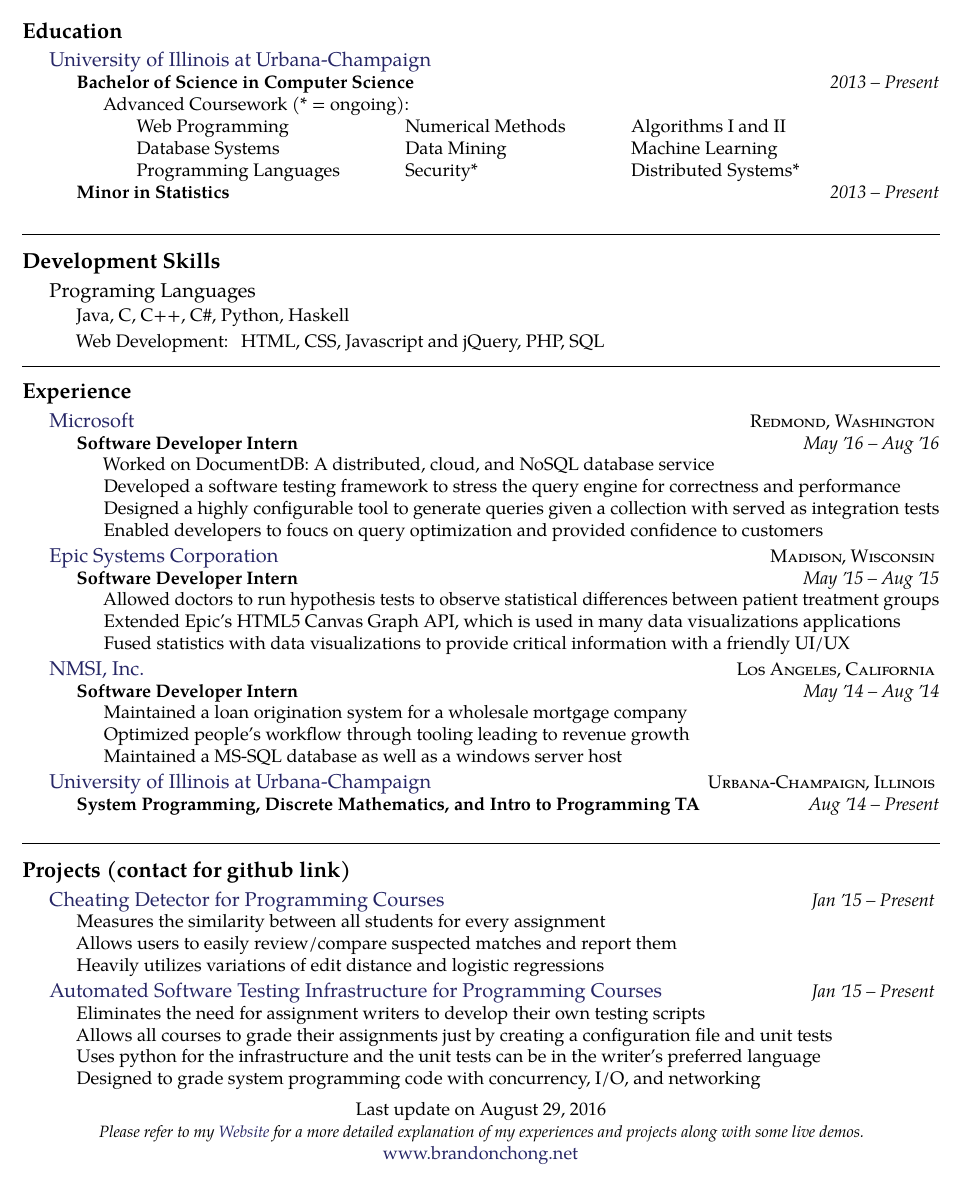
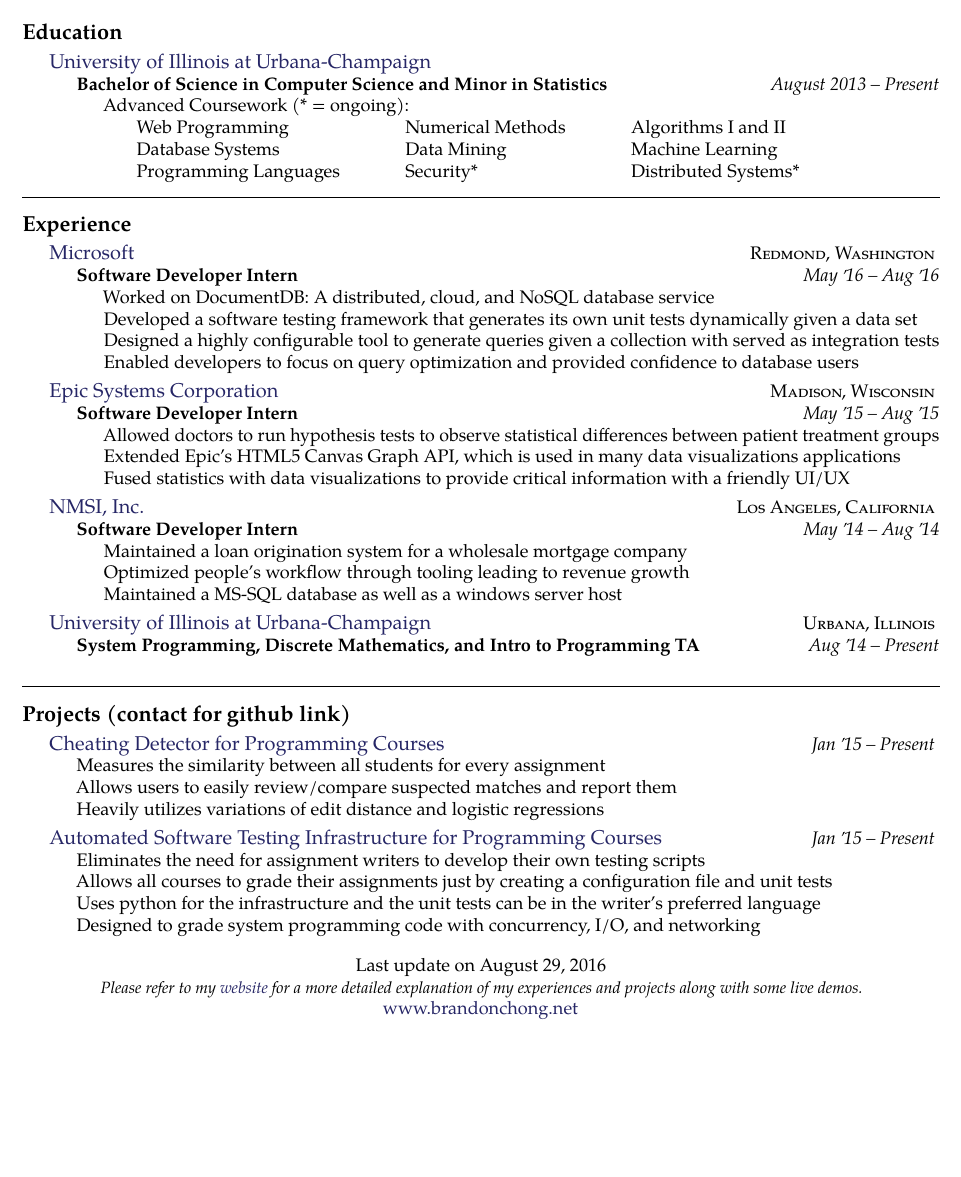
Before and after one commit to bchong95/Resume, a LaTeX CV (resume.tex): part of the page, cut so that both start at the same text, the shorter picture padded with empty space. Compiled offline with pdfLaTeX.

Commit message:
Removed Programming Langauge Section

```diff
--- a/resume.tex
+++ b/resume.tex
@@ -72,8 +72,8 @@
 	%Cumulative GPA: 3.38/4
 	}} {
 \headedsubsection
-{Bachelor of Science in Computer Science }
-{2013 -- Present}
+{Bachelor of Science in Computer Science and Minor in Statistics}
+{August 2013 -- Present}
 {\bodytext{
 	Advanced Coursework (* = ongoing):\\
 	% CS 125 - Intro to Computer Science,
@@ -105,12 +105,6 @@
 	\egroup
 	}
 }
-\headedsubsection
-{Minor in Statistics}
-{2013 -- Present}
-{\bodytext{
-}
-}
 }
 
 
@@ -119,17 +113,17 @@
 %   {\textsc{Cumulative GPA : 3.7/5.0}} {
 % }
 
-\spacedhrule{0.5em}{-0.4em}
-\roottitle{Development Skills}
-
-\headedsection  % sets the header for the section and includes any subsections
-{Programing Languages}
-{\textsc{}} {%
-
-	{\bodytext{Java, C, C++, C\#, Python, Haskell}}
-	{\bodytext{Web Development: HTML, CSS, Javascript and jQuery, PHP, SQL}}
-	% {\bodytext{Assembly: MIPS}}
-}
+% \spacedhrule{0.5em}{-0.4em}
+% \roottitle{Development Skills}
+%
+% \headedsection  % sets the header for the section and includes any subsections
+% {Programing Languages}
+% {\textsc{}} {%
+%
+% 	{\bodytext{Java, C, C++, C\#, Python, Haskell}}
+% 	{\bodytext{Web Development: HTML, CSS, Javascript and jQuery, PHP, SQL}}
+% 	% {\bodytext{Assembly: MIPS}}
+% }
 
 %\headedsection  % sets the header for the section and includes any subsections
 %  {Software, Frameworks, Miscellaneous}
@@ -156,9 +150,9 @@
 	{May \apo16 -- Aug \apo16}
 	{\bodytext{
 		Worked on DocumentDB: A distributed, cloud, and NoSQL database service\\
-		Developed a software testing framework to stress the query engine for correctness and performance\\
+		Developed a software testing framework that generates its own unit tests dynamically given a data set\\
 		Designed a highly configurable tool to generate queries given a collection with served as integration tests\\
-		Enabled developers to foucs on query optimization and provided confidence to customers
+		Enabled developers to focus on query optimization and provided confidence to database users
 	}}
 }
 \headedsection
@@ -187,7 +181,7 @@
 }
 \headedsection
 {\href{http://www.illinois.edu/}{University of Illinois at Urbana-Champaign}}
-{\textsc{Urbana-Champaign, Illinois}} {
+{\textsc{Urbana, Illinois}} {
 	\headedsubsection
 	{System Programming, Discrete Mathematics, and Intro to Programming TA}
 	{Aug \apo14 -- Present}
@@ -237,7 +232,7 @@
 \vspace{-0.2em}
 \begin{center}
 	Last update on \today\\
-	\emph{\small Please refer to my \href{http://www.brandonchong.net}{Website} for a more detailed explanation of my experiences and projects along with some live demos.}\\
+	\emph{\small Please refer to my \href{http://www.brandonchong.net}{website} for a more detailed explanation of my experiences and projects along with some live demos.}\\
 	\href{http://www.brandonchong.net}{www.brandonchong.net}
 \end{center}
 %\spacedhrule{1.6em}{-0.4em}
```
Also changed, not shown: resume.pdf (deleted), resume.tex (3 more changed lines).
